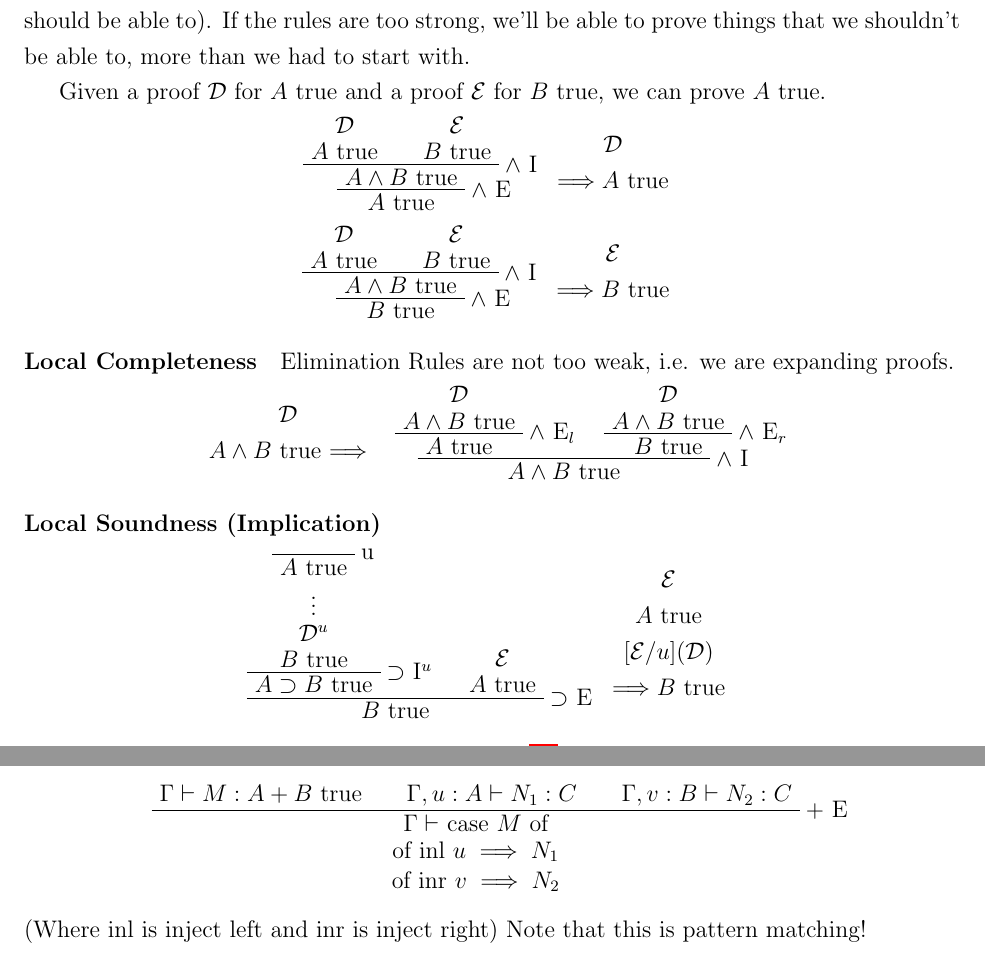
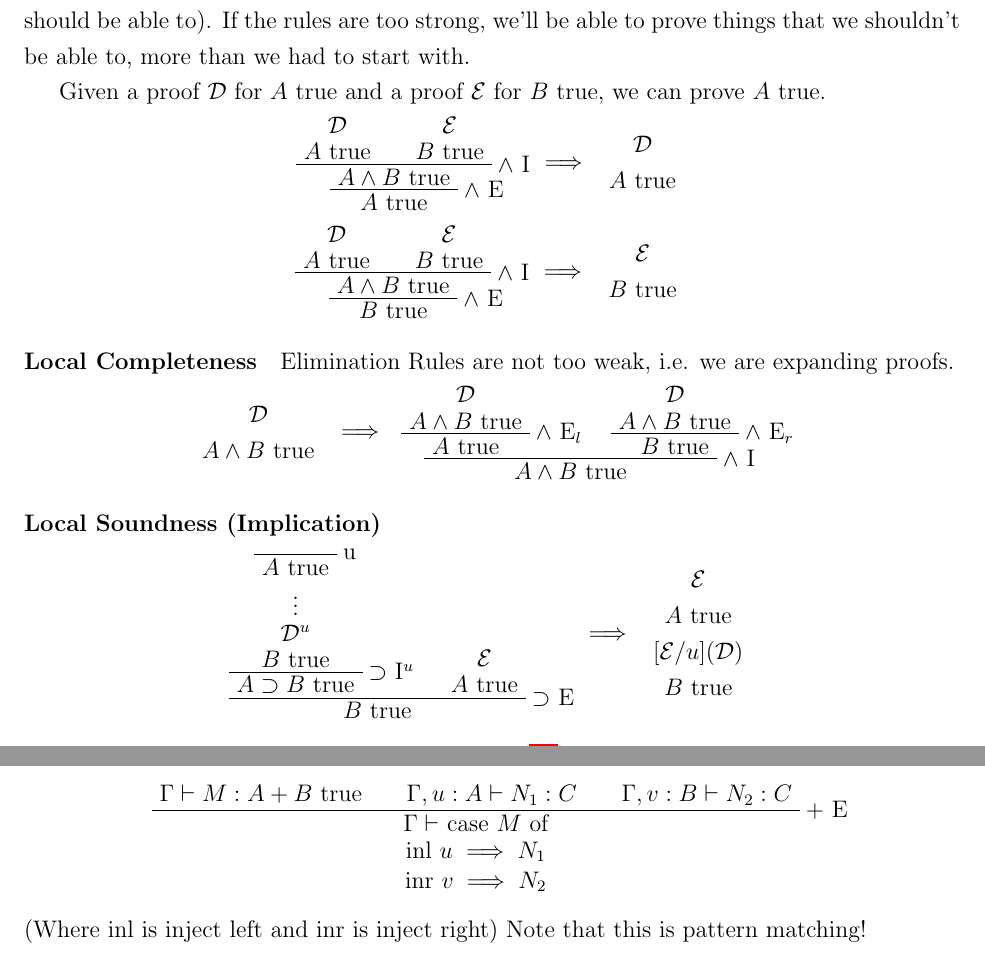
Before and after one commit to julianlore/McGill-Resources, a LaTeX document (COMP527/COMP527.tex): two parts of pages 6 and 13 of 13, joined at a grey line, cut so that both start at the same text. Compiled offline with pdfLaTeX.

Commit message:
Fixed some implication arrows and changed how they are displayed
Former-commit-id: 44d466b30daf033a969c9581721cef20c6b65b77 [formerly 76ee9d2e8dcf16536d827f57560179d5076205c3]
Former-commit-id: 21194f219025eacde8c2ad7f6caf97979ee37653

```diff
--- a/COMP527/COMP527.tex
+++ b/COMP527/COMP527.tex
@@ -415,16 +416,18 @@
       \RL{$\land$ E}
       \UIC{$B$ true}
       \DP
+      $\implies$
     \begin{tabular}{c}
-      $\mathcal{E}$\\ $\Longrightarrow B$ true
+      $\mathcal{E}$\\ $B$ true
     \end{tabular}
     \end{center}
     \paragraph{Local Completeness}
     Elimination Rules are not too weak, i.e. we are expanding proofs.
     \begin{center}
     \begin{tabular}{c}
-      $\mathcal{D}$ \\ $A \land B$ true $\Longrightarrow$
+      $\mathcal{D}$ \\ $A \land B$ true
     \end{tabular}
+    $\implies$
     \AXC{$\mathcal{D}$}
     \noLine
     \UIC{$A \land B$ true}
@@ -458,11 +461,12 @@
       \RL{$\supset$ E}
       \BIC{$B$ true}
       \DP
+      $\implies$
       \begin{tabular}{c}
         $\mathcal{E}$
         \\$A$ true
       \\$[\mathcal{E}/u] (\mathcal{D})$
-      \\$\Longrightarrow B$ true
+      \\$B$ true
       \end{tabular}
     \end{center}
     \paragraph{Substitution Principle}
@@ -1035,9 +1042,9 @@
       \RL{$+$ E}
       \TIC{$\Gamma\vdash $ case $M$ of}
       \noLine
-      \UIC{of inl $u \implies N_1$}
+      \UIC{inl $u \implies N_1$}
       \noLine
-      \UIC{of inr $v \implies N_2$}
+      \UIC{inr $v \implies N_2$}
     \end{prooftree}
     (Where inl is inject left and inr is inject right) Note that this
     is pattern matching!
```
Also changed, not shown: COMP527/COMP527.tex (18 more changed lines).
